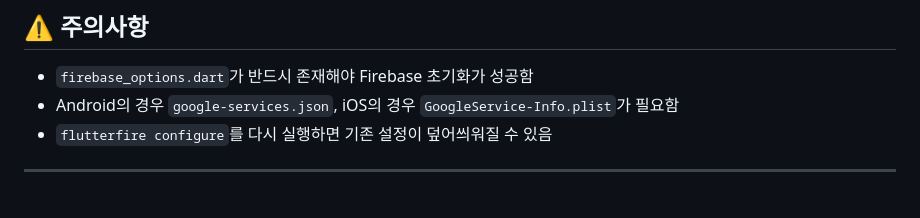
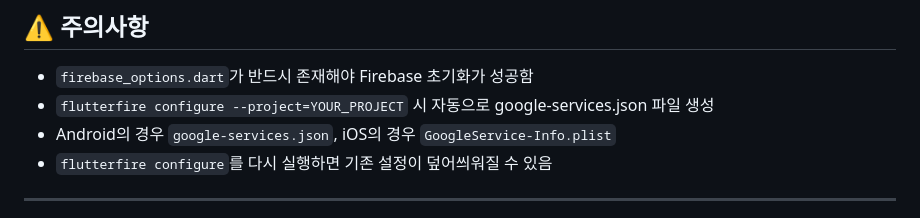
Before and after one commit to Hoeng317/fire_feed_server, a Markdown page: README.md, the part around the change. Drawn GitHub-style.

````diff
--- a/README.md
+++ b/README.md
@@ -217,7 +217,8 @@ flutter config --enable-web
 ## ⚠️ 주의사항
 
 - `firebase_options.dart`가 반드시 존재해야 Firebase 초기화가 성공함
-- Android의 경우 `google-services.json`, iOS의 경우 `GoogleService-Info.plist`가 필요함
+- ```flutterfire configure --project=YOUR_PROJECT``` 시 자동으로 google-services.json 파일 생성
+- Android의 경우 `google-services.json`, iOS의 경우 `GoogleService-Info.plist`
 - `flutterfire configure`를 다시 실행하면 기존 설정이 덮어씌워질 수 있음
 
 ---
````
